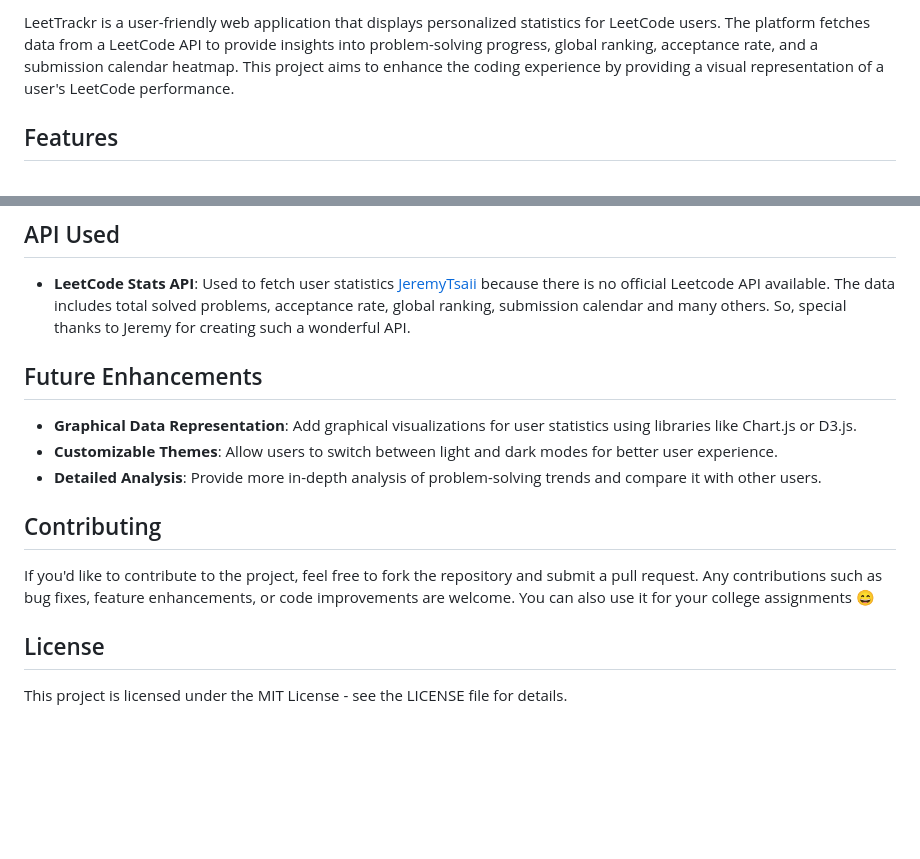
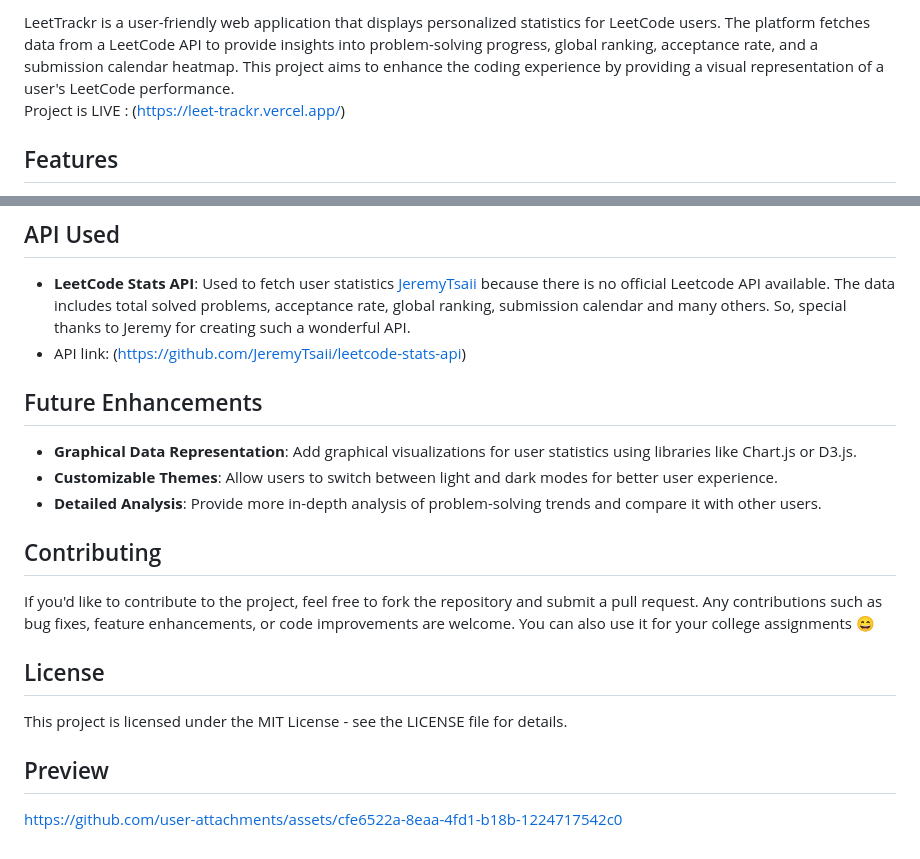
Before and after one commit to realsubodh/LeetTrackr, a Markdown page: README.md, 2 parts joined by grey strips. Rendered like a GitHub page; blank space fills up the shorter version.

```diff
--- a/README.md
+++ b/README.md
@@ -2,5 +2,6 @@
 
-LeetTrackr is a user-friendly web application that displays personalized statistics for LeetCode users. The platform fetches data from a LeetCode API to provide insights into problem-solving progress, global ranking, acceptance rate, and a submission calendar heatmap. This project aims to enhance the coding experience by providing a visual representation of a user's LeetCode performance.
+LeetTrackr is a user-friendly web application that displays personalized statistics for LeetCode users. The platform fetches data from a LeetCode API to provide insights into problem-solving progress, global ranking, acceptance rate, and a submission calendar heatmap. This project aims to enhance the coding experience by providing a visual representation of a user's LeetCode performance. <br>
+Project is LIVE : (https://leet-trackr.vercel.app/)
 
 ## Features
 
@@ -44,6 +45,7 @@ To run this project locally, follow these steps:
 ## API Used
 
 - **LeetCode Stats API**: Used to fetch user statistics [JeremyTsaii](https://github.com/JeremyTsaii) because there is no official Leetcode API available. The data includes total solved problems, acceptance rate, global ranking, submission calendar and many others. So, special thanks to Jeremy for creating such a wonderful API.
+- API link: (https://github.com/JeremyTsaii/leetcode-stats-api)
 
 ## Future Enhancements
 
@@ -55,6 +57,13 @@ To run this project locally, follow these steps:
 
 If you'd like to contribute to the project, feel free to fork the repository and submit a pull request. Any contributions such as bug fixes, feature enhancements, or code improvements are welcome.
 You can also use it for your college assignments 😄
+
 ## License
 
 This project is licensed under the MIT License - see the LICENSE file for details.
+
+## Preview
+
+
+
+https://github.com/user-attachments/assets/cfe6522a-8eaa-4fd1-b18b-1224717542c0
```
Also changed, not shown: other parts of README.md (+1 -1 lines).
